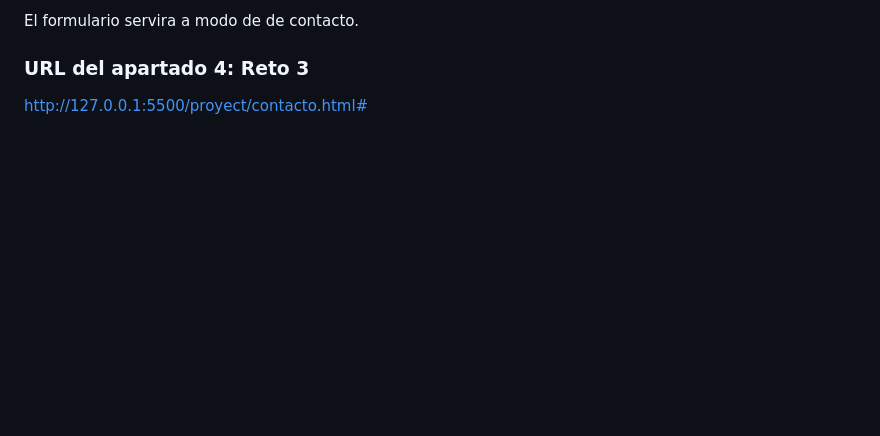
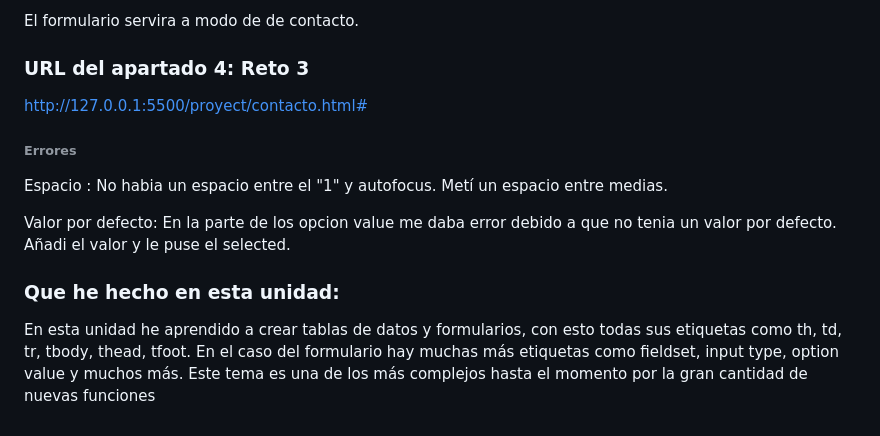
Before and after one commit to Marcos-66/Proyecto-Integrador-LM-2026, a Markdown page: proyect/README.md, the part around the change. Drawn GitHub-style; blank space fills up the shorter version.

Commit message:
feat(proyecto): ud5 tables and forms delivery

```diff
--- a/proyect/README.md
+++ b/proyect/README.md
@@ -91,3 +91,16 @@ El formulario servira a modo de de contacto.
 ### URL del apartado 4: Reto 3
 
 http://127.0.0.1:5500/proyect/contacto.html#
+
+###### Errores
+
+Espacio : No habia un espacio entre el "1" y autofocus. Metí un espacio entre medias.
+
+Valor por defecto: En la parte de los opcion value me daba error debido a que no tenia un valor por defecto. Añadi el valor y le puse el selected.
+
+### Que he hecho en esta unidad:
+
+En esta unidad he aprendido a crear tablas de datos y formularios,
+con esto todas sus etiquetas como th, td, tr, tbody, thead, tfoot. En el caso del
+formulario hay muchas más etiquetas como fieldset, input type, option value y muchos más.
+Este tema es una de los más complejos hasta el momento por la gran cantidad de nuevas funciones
```
